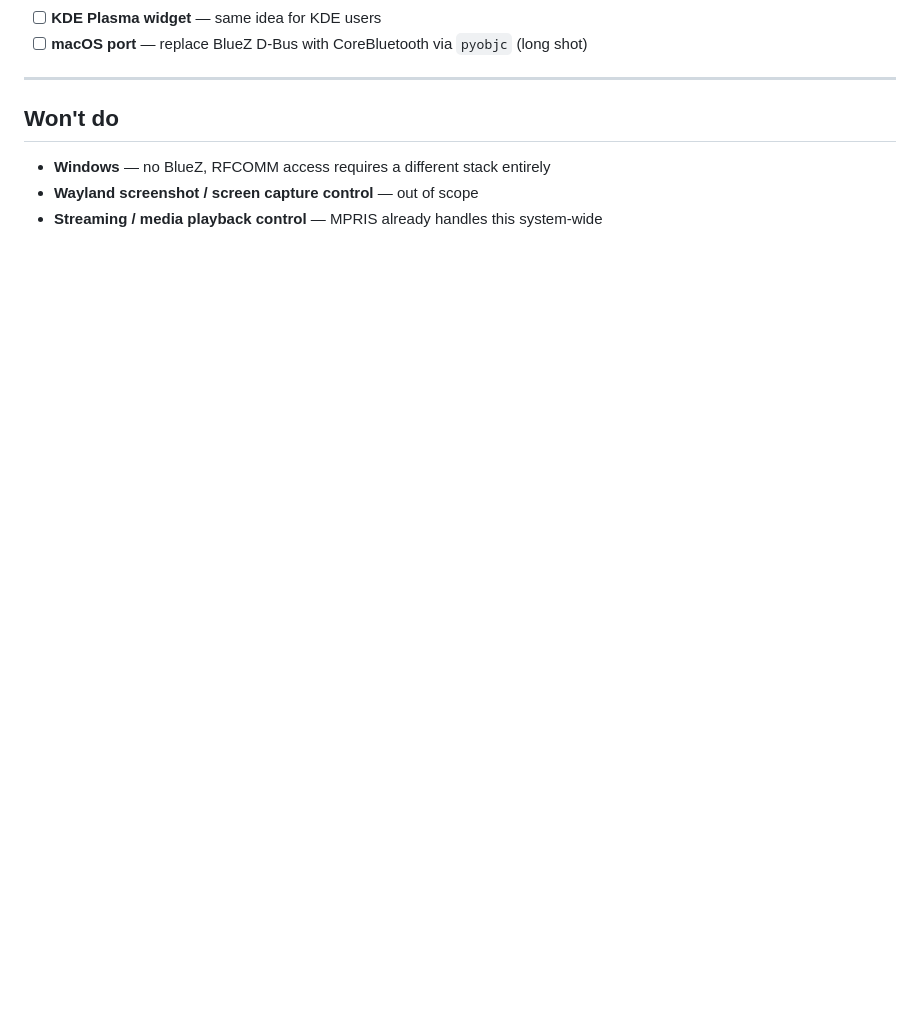
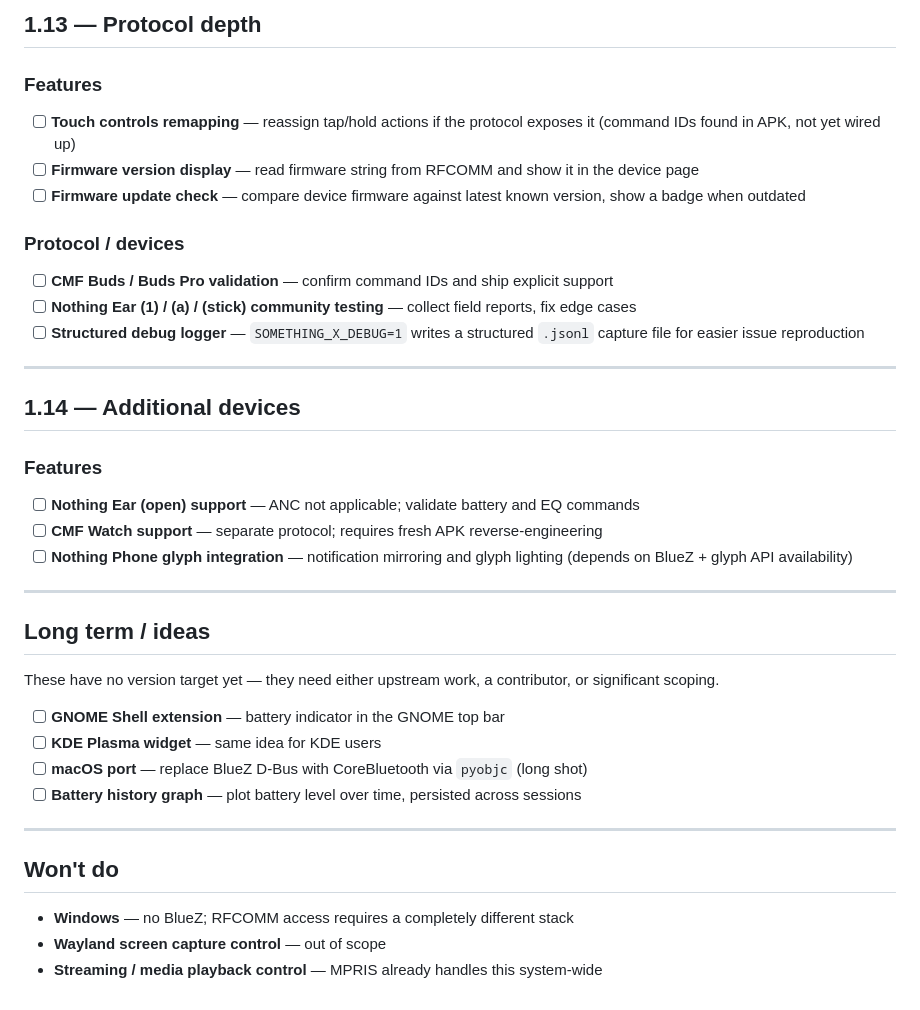
Before and after one commit to SoaOaoS/something-x, a Markdown page: ROADMAP.md, the part around one of its changes. Drawn GitHub-style; blank space fills up the shorter version.

```diff
--- a/ROADMAP.md
+++ b/ROADMAP.md
@@ -59,10 +69,39 @@
+## 1.13 — Protocol depth
+
+### Features
+- [ ] **Touch controls remapping** — reassign tap/hold actions if the protocol exposes it (command IDs found in APK, not yet wired up)
+- [ ] **Firmware version display** — read firmware string from RFCOMM and show it in the device page
+- [ ] **Firmware update check** — compare device firmware against latest known version, show a badge when outdated
+
+### Protocol / devices
+- [ ] **CMF Buds / Buds Pro validation** — confirm command IDs and ship explicit support
+- [ ] **Nothing Ear (1) / (a) / (stick) community testing** — collect field reports, fix edge cases
+- [ ] **Structured debug logger** — `SOMETHING_X_DEBUG=1` writes a structured `.jsonl` capture file for easier issue reproduction
+
+---
+
+## 1.14 — Additional devices
+
+### Features
+- [ ] **Nothing Ear (open) support** — ANC not applicable; validate battery and EQ commands
+- [ ] **CMF Watch support** — separate protocol; requires fresh APK reverse-engineering
+- [ ] **Nothing Phone glyph integration** — notification mirroring and glyph lighting (depends on BlueZ + glyph API availability)
+
+---
+
+## Long term / ideas
+
+These have no version target yet — they need either upstream work, a contributor, or significant scoping.
+
+- [ ] **GNOME Shell extension** — battery indicator in the GNOME top bar
 - [ ] **KDE Plasma widget** — same idea for KDE users
 - [ ] **macOS port** — replace BlueZ D-Bus with CoreBluetooth via `pyobjc` (long shot)
+- [ ] **Battery history graph** — plot battery level over time, persisted across sessions
 
 ---
 
 ## Won't do
 
-- **Windows** — no BlueZ, RFCOMM access requires a different stack entirely
-- **Wayland screenshot / screen capture control** — out of scope
+- **Windows** — no BlueZ; RFCOMM access requires a completely different stack
+- **Wayland screen capture control** — out of scope
 - **Streaming / media playback control** — MPRIS already handles this system-wide
```
Also changed, not shown: other parts of ROADMAP.md (+48 -38 lines).
